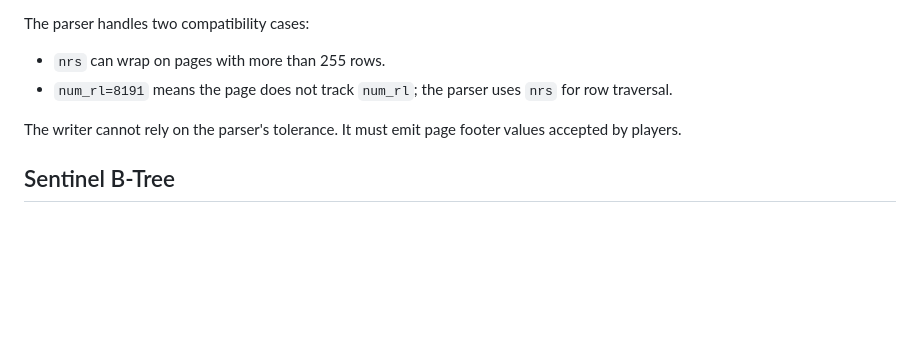
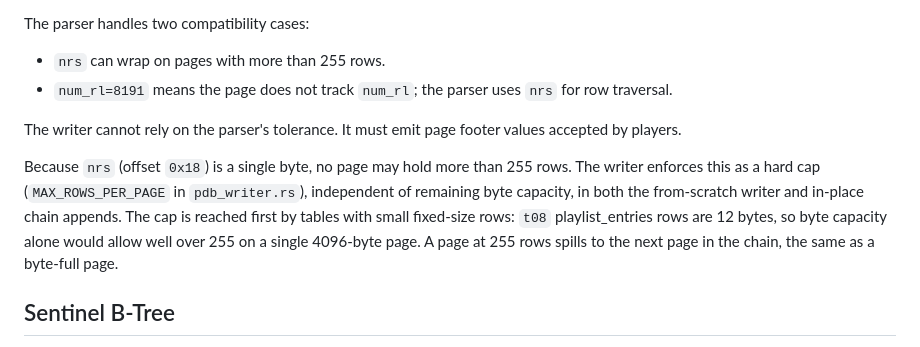
Before and after one commit to haivala/dj-usb-tkit, a Markdown page: docs/PDB.md, the part around the change. Drawn GitHub-style; blank space fills up the shorter version.

```diff
--- a/docs/PDB.md
+++ b/docs/PDB.md
@@ -436,6 +436,14 @@ The parser handles two compatibility cases:
 The writer cannot rely on the parser's tolerance. It must emit page footer
 values accepted by players.
 
+Because `nrs` (offset `0x18`) is a single byte, no page may hold more than 255
+rows. The writer enforces this as a hard cap (`MAX_ROWS_PER_PAGE` in
+`pdb_writer.rs`), independent of remaining byte capacity, in both the from-scratch
+writer and in-place chain appends. The cap is reached first by tables with small
+fixed-size rows: `t08` playlist_entries rows are 12 bytes, so byte capacity alone
+would allow well over 255 on a single 4096-byte page. A page at 255 rows spills to
+the next page in the chain, the same as a byte-full page.
+
 ## Sentinel B-Tree
 
 Sentinel pages anchor table chains. The current `rebuild_sentinel_btrees_inplace`
```
